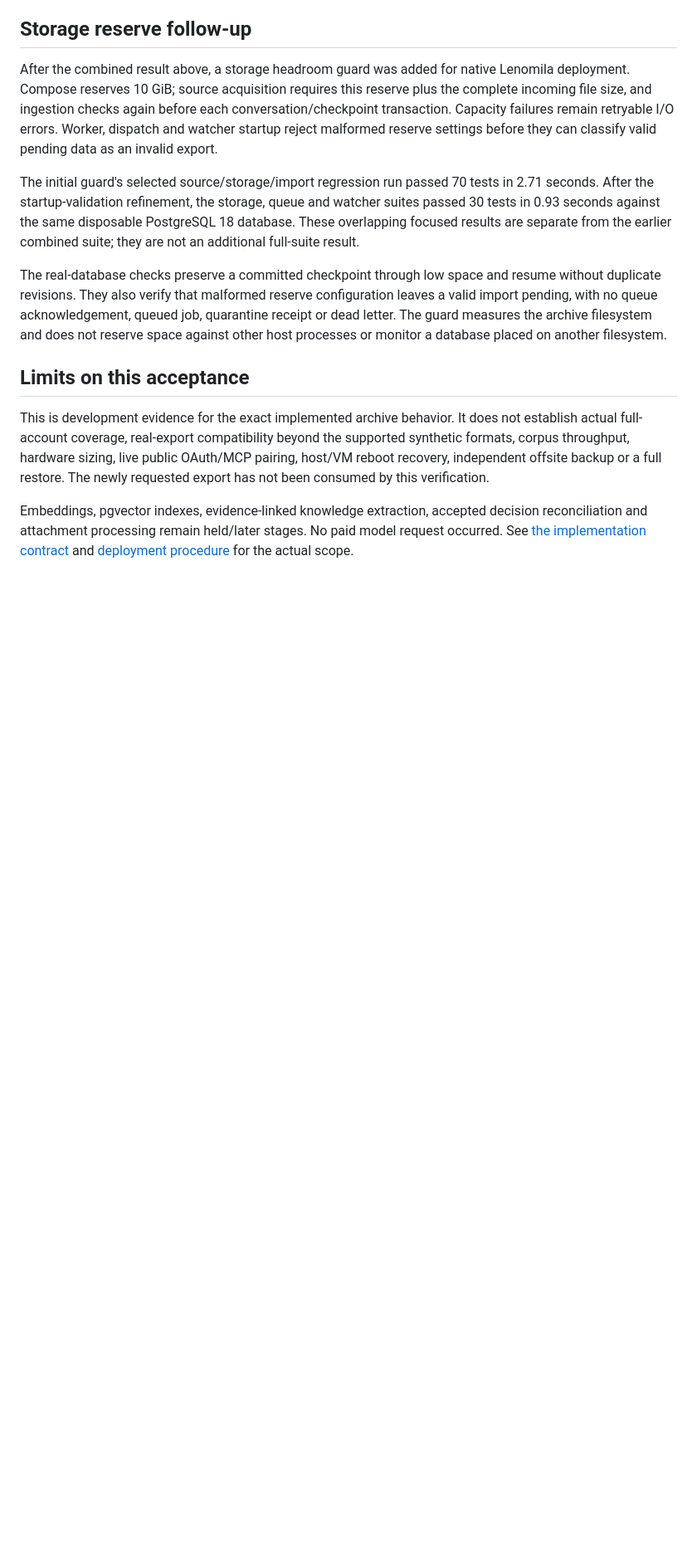
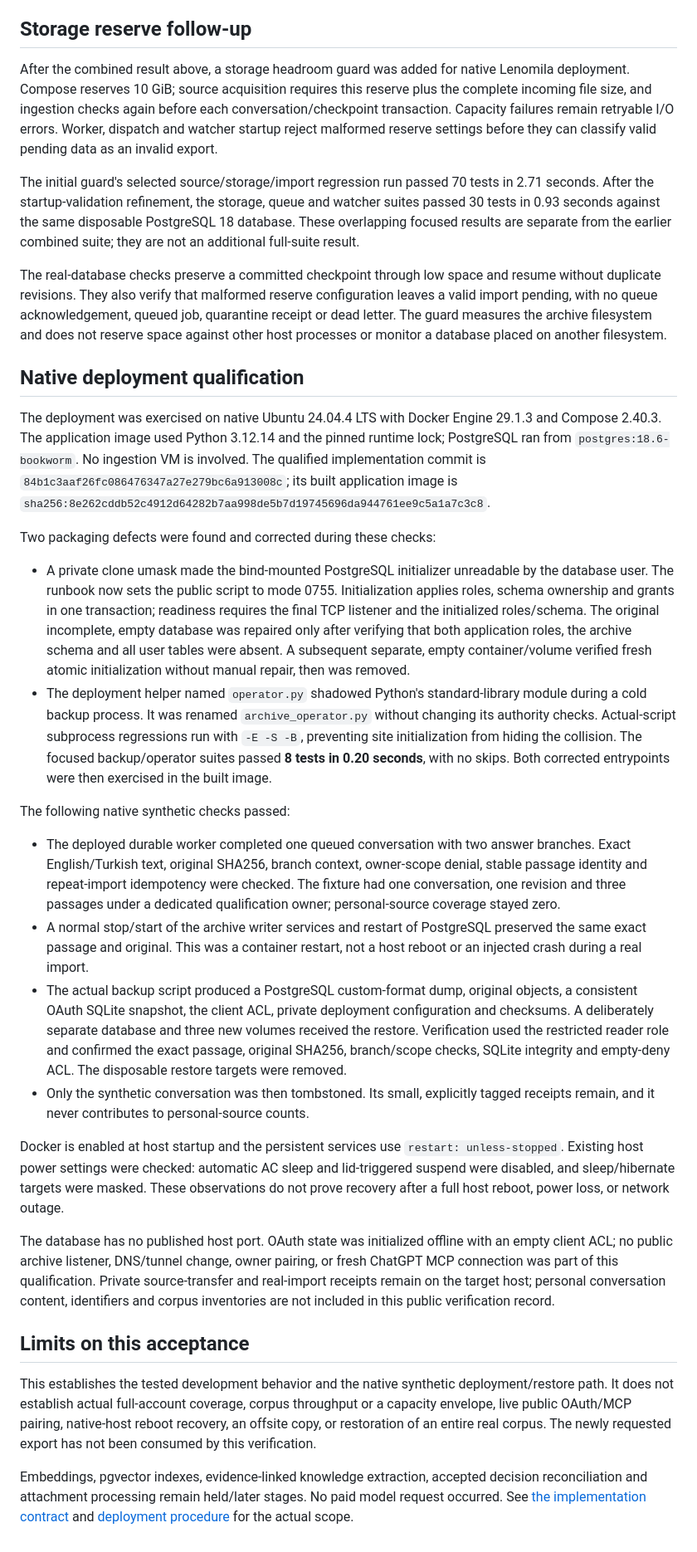
Before and after one commit to yustein/aster-universal-mcp, a Markdown page: docs/ARCHIVE_ACCEPTANCE.md, the part around one of its changes. Shown at 83% size. Drawn GitHub-style; blank space fills up the shorter version.

```diff
--- a/docs/ARCHIVE_ACCEPTANCE.md
+++ b/docs/ARCHIVE_ACCEPTANCE.md
@@ -116,13 +116,71 @@ queued job, quarantine receipt or dead letter. The guard measures the archive
 filesystem and does not reserve space against other host processes or monitor a
 database placed on another filesystem.
 
+## Native deployment qualification
+
+The deployment was exercised on native Ubuntu 24.04.4 LTS with Docker Engine
+29.1.3 and Compose 2.40.3. The application image used Python 3.12.14 and the pinned
+runtime lock; PostgreSQL ran from `postgres:18.6-bookworm`. No ingestion VM is
+involved. The qualified implementation commit is
+`84b1c3aaf26fc086476347a27e279bc6a913008c`; its built application image is
+`sha256:8e262cddb52c4912d64282b7aa998de5b7d19745696da944761ee9c5a1a7c3c8`.
+
+Two packaging defects were found and corrected during these checks:
+
+- A private clone umask made the bind-mounted PostgreSQL initializer unreadable
+  by the database user. The runbook now sets the public script to mode 0755.
+  Initialization applies roles, schema ownership and grants in one transaction;
+  readiness requires the final TCP listener and the initialized roles/schema.
+  The original incomplete, empty database was repaired only after verifying
+  that both application roles, the archive schema and all user tables were
+  absent. A subsequent separate, empty container/volume verified fresh atomic
+  initialization without manual repair, then was removed.
+- The deployment helper named `operator.py` shadowed Python's standard-library
+  module during a cold backup process. It was renamed `archive_operator.py`
+  without changing its authority checks. Actual-script subprocess regressions
+  run with `-E -S -B`, preventing site initialization from hiding the collision.
+  The focused backup/operator suites passed **8 tests in 0.20 seconds**, with
+  no skips. Both corrected entrypoints were then exercised in the built image.
+
+The following native synthetic checks passed:
+
+- The deployed durable worker completed one queued conversation with two answer
+  branches. Exact English/Turkish text, original SHA256, branch context,
+  owner-scope denial, stable passage identity and repeat-import idempotency were
+  checked. The fixture had one conversation, one revision and three passages
+  under a dedicated qualification owner; personal-source coverage stayed zero.
+- A normal stop/start of the archive writer services and restart of PostgreSQL
+  preserved the same exact passage and original. This was a container restart,
+  not a host reboot or an injected crash during a real import.
+- The actual backup script produced a PostgreSQL custom-format dump, original
+  objects, a consistent OAuth SQLite snapshot, the client ACL, private deployment
+  configuration and checksums. A deliberately separate database and three new
+  volumes received the restore. Verification used the restricted reader role
+  and confirmed the exact passage, original SHA256, branch/scope checks, SQLite
+  integrity and empty-deny ACL. The disposable restore targets were removed.
+- Only the synthetic conversation was then tombstoned. Its small, explicitly
+  tagged receipts remain, and it never contributes to personal-source counts.
+
+Docker is enabled at host startup and the persistent services use
+`restart: unless-stopped`. Existing host power settings were checked: automatic
+AC sleep and lid-triggered suspend were disabled, and sleep/hibernate targets
+were masked. These observations do not prove recovery after a full host reboot,
+power loss, or network outage.
+
+The database has no published host port. OAuth state was initialized offline
+with an empty client ACL; no public archive listener, DNS/tunnel change, owner
+pairing, or fresh ChatGPT MCP connection was part of this qualification.
+Private source-transfer and real-import receipts remain on the target host;
+personal conversation content, identifiers and corpus inventories are not
+included in this public verification record.
+
 ## Limits on this acceptance
 
-This is development evidence for the exact implemented archive behavior. It does
-not establish actual full-account coverage, real-export compatibility beyond the
-supported synthetic formats, corpus throughput, hardware sizing, live public
-OAuth/MCP pairing, host/VM reboot recovery, independent offsite backup or a full
-restore. The newly requested export has not been consumed by this verification.
+This establishes the tested development behavior and the native synthetic
+deployment/restore path. It does not establish actual full-account coverage,
+corpus throughput or a capacity envelope, live public OAuth/MCP pairing,
+native-host reboot recovery, an offsite copy, or restoration of an entire real
+corpus. The newly requested export has not been consumed by this verification.
 
 Embeddings, pgvector indexes, evidence-linked knowledge extraction, accepted
 decision reconciliation and attachment processing remain held/later stages. No
```
Also changed, not shown: other parts of docs/ARCHIVE_ACCEPTANCE.md (+7 -7 lines), deploy/archive/README.md (+5 -2 lines).
